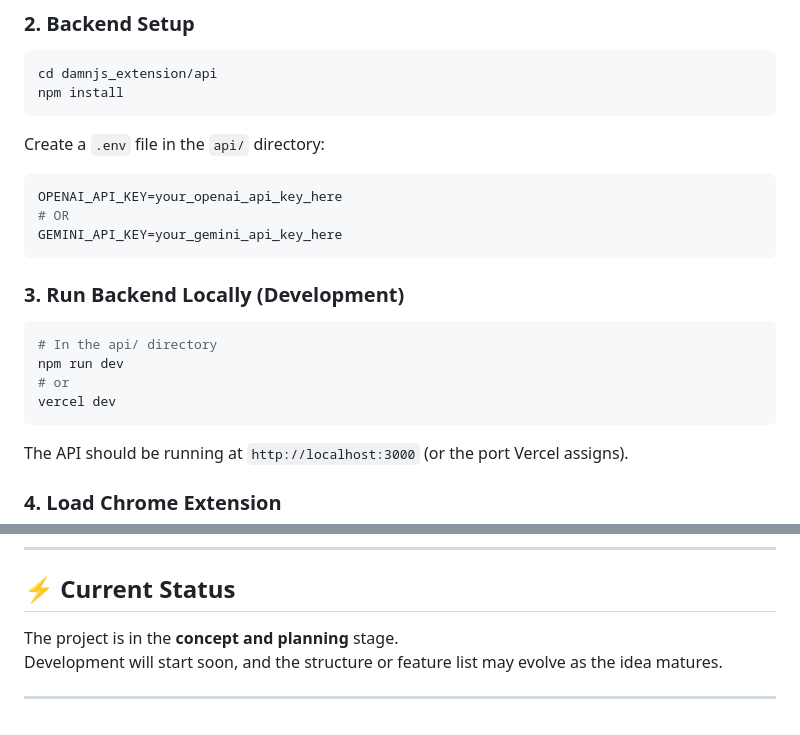
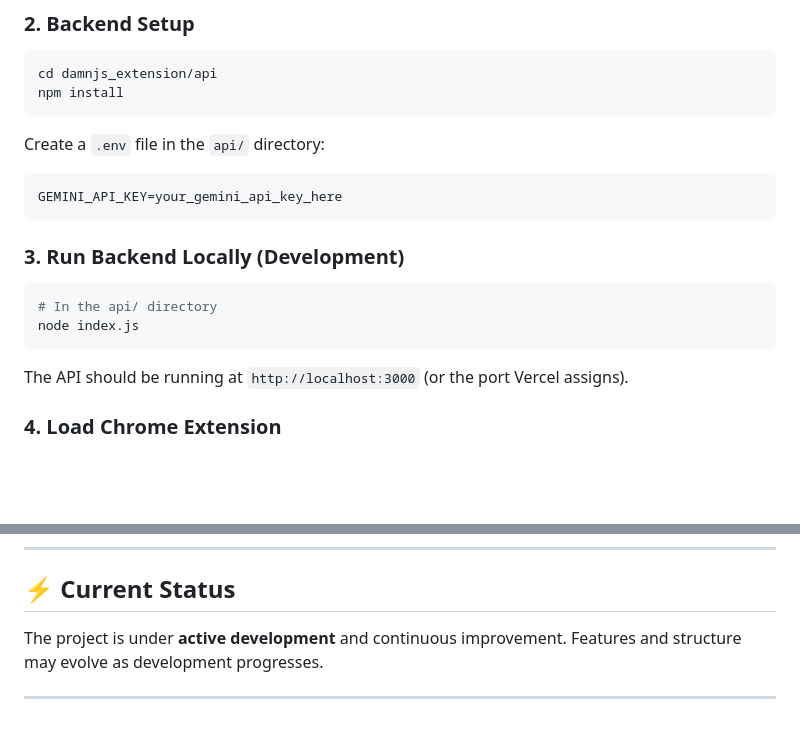
Before and after one commit to AnanthuNarashimman/damn.js, a Markdown page: README.md, 2 parts joined by grey strips. Rendered like a GitHub page; blank space fills up the shorter version.

Commit message:
Revise README for API key setup and project status
Updated API key instructions and project status.

````diff
--- a/README.md
+++ b/README.md
@@ -138,17 +138,13 @@ npm install
 
 Create a `.env` file in the `api/` directory:
 ```env
-OPENAI_API_KEY=your_openai_api_key_here
-# OR
 GEMINI_API_KEY=your_gemini_api_key_here
 ```
 
 ### 3. Run Backend Locally (Development)
 ```bash
 # In the api/ directory
-npm run dev
-# or
-vercel dev
+node index.js
 ```
 
 The API should be running at `http://localhost:3000` (or the port Vercel assigns).
@@ -306,7 +302,7 @@ damn.js emerged from debugging experiences during hackathons and everyday develo
 ---
 
 ## ⚡ Current Status
-The project is in the **concept and planning** stage.
-Development will start soon, and the structure or feature list may evolve as the idea matures.
+The project is under **active development** and continuous improvement.
+Features and structure may evolve as development progresses.
 
 ---
````
